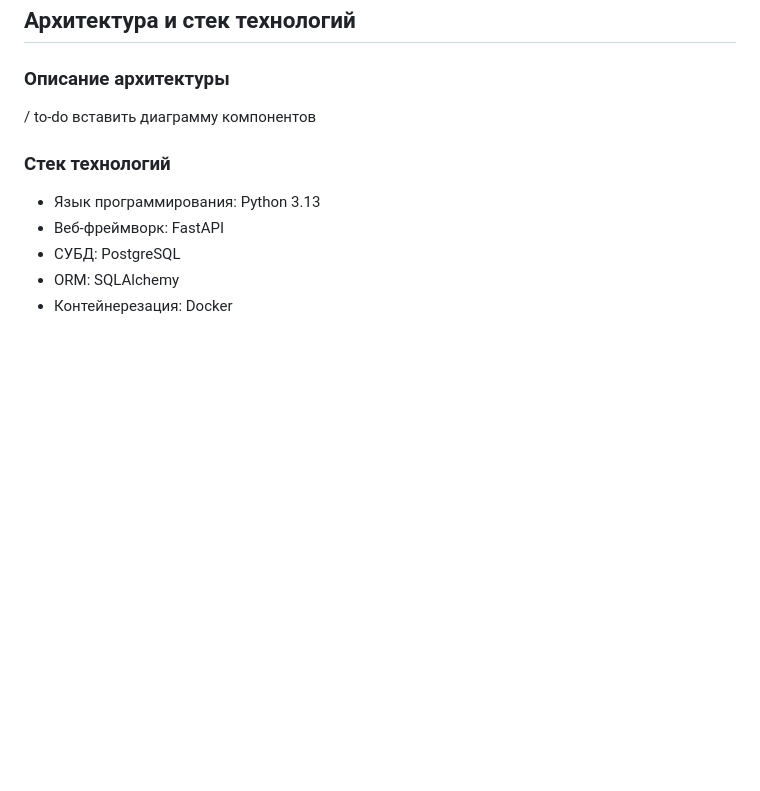
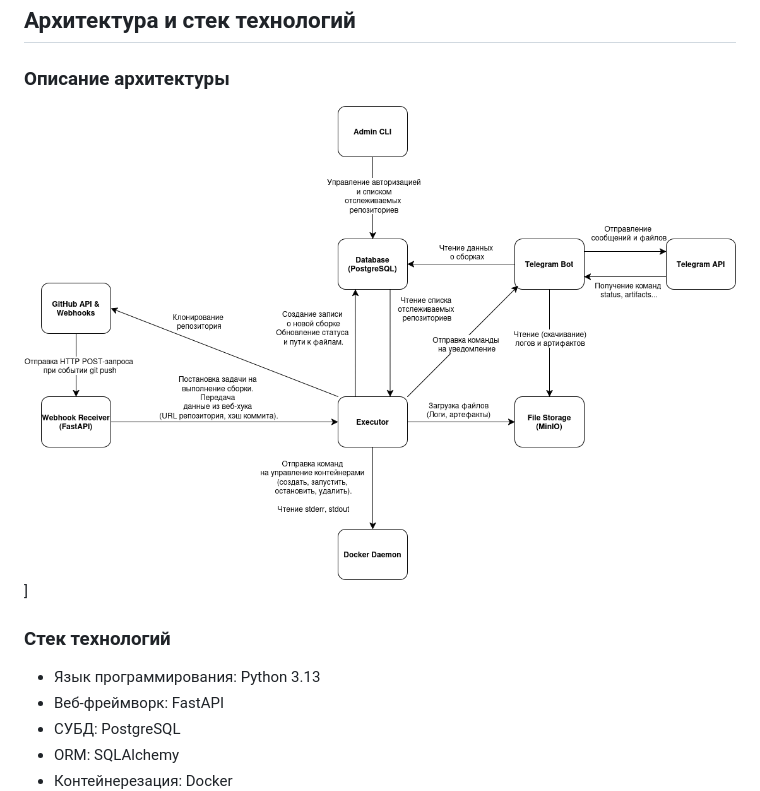
Before and after one commit to Orlovchikk/Swompi-Runner, a Markdown page: app_specification.md, the part around the change. Drawn GitHub-style; pictures changed too: diagrams/Диаграмма взаимодействия компонентов.drawio.png (added); blank space fills up the shorter version.

```diff
--- a/app_specification.md
+++ b/app_specification.md
@@ -75,7 +75,7 @@
 
 ### Описание архитектуры
 
-/ to-do вставить диаграмму компонентов
+![Диаграмма взаимодействия компонентов](diagrams/Диаграмма%20взаимодействия%20компонентов.drawio.png)]
 
 ### Стек технологий
 
```
Also changed, not shown: 4 other files.
